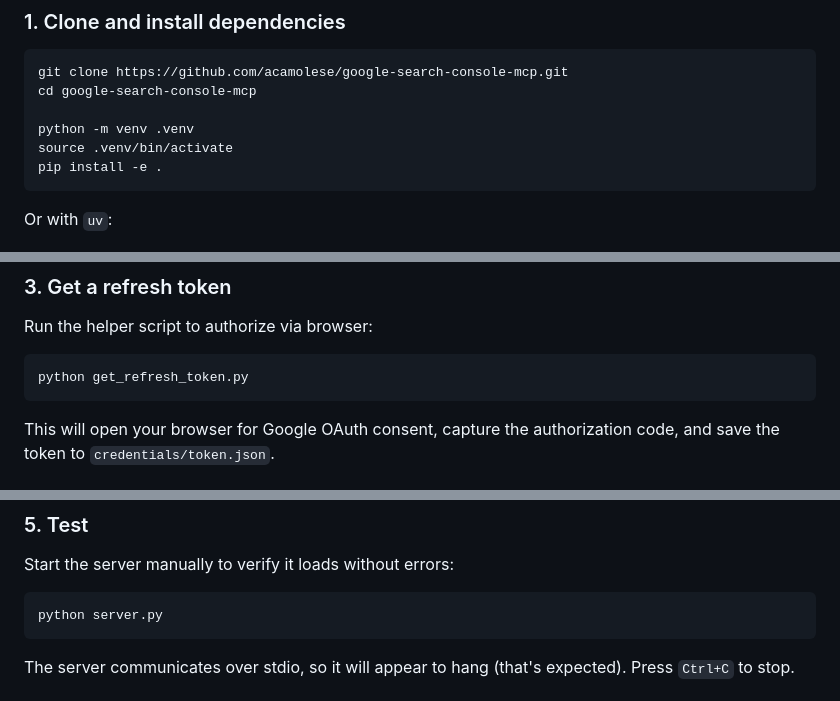
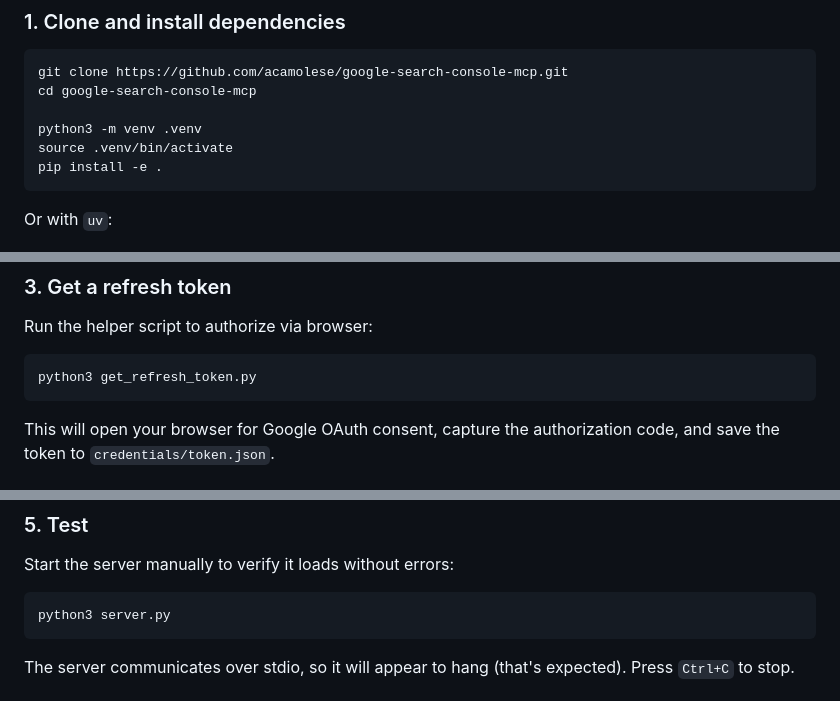
Before and after one commit to acamolese/google-search-console-mcp, a Markdown page: README.md, 3 parts joined by grey strips. Drawn GitHub-style.

Commit message:
Use python3 in README commands

````diff
--- a/README.md
+++ b/README.md
@@ -23,7 +23,7 @@ MCP (Model Context Protocol) server for **Google Search Console**. Query search
 git clone https://github.com/acamolese/google-search-console-mcp.git
 cd google-search-console-mcp
 
-python -m venv .venv
+python3 -m venv .venv
 source .venv/bin/activate
 pip install -e .
 ```
@@ -50,7 +50,7 @@ Download your OAuth 2.0 credentials from Google Cloud Console (APIs & Credential
 Run the helper script to authorize via browser:
 
 ```bash
-python get_refresh_token.py
+python3 get_refresh_token.py
 ```
 
 This will open your browser for Google OAuth consent, capture the authorization code, and save the token to `credentials/token.json`.
@@ -77,7 +77,7 @@ Replace `/path/to/google-search-console-mcp` with the actual path where you clon
 Start the server manually to verify it loads without errors:
 
 ```bash
-python server.py
+python3 server.py
 ```
 
 The server communicates over stdio, so it will appear to hang (that's expected). Press `Ctrl+C` to stop.
````
